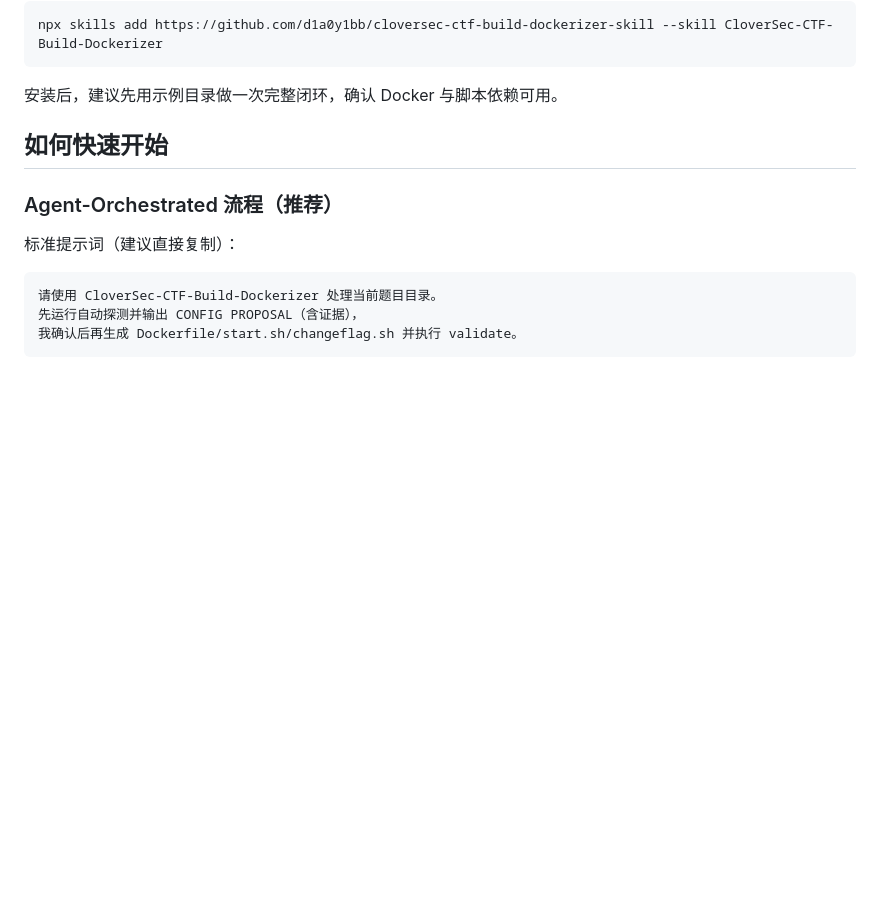
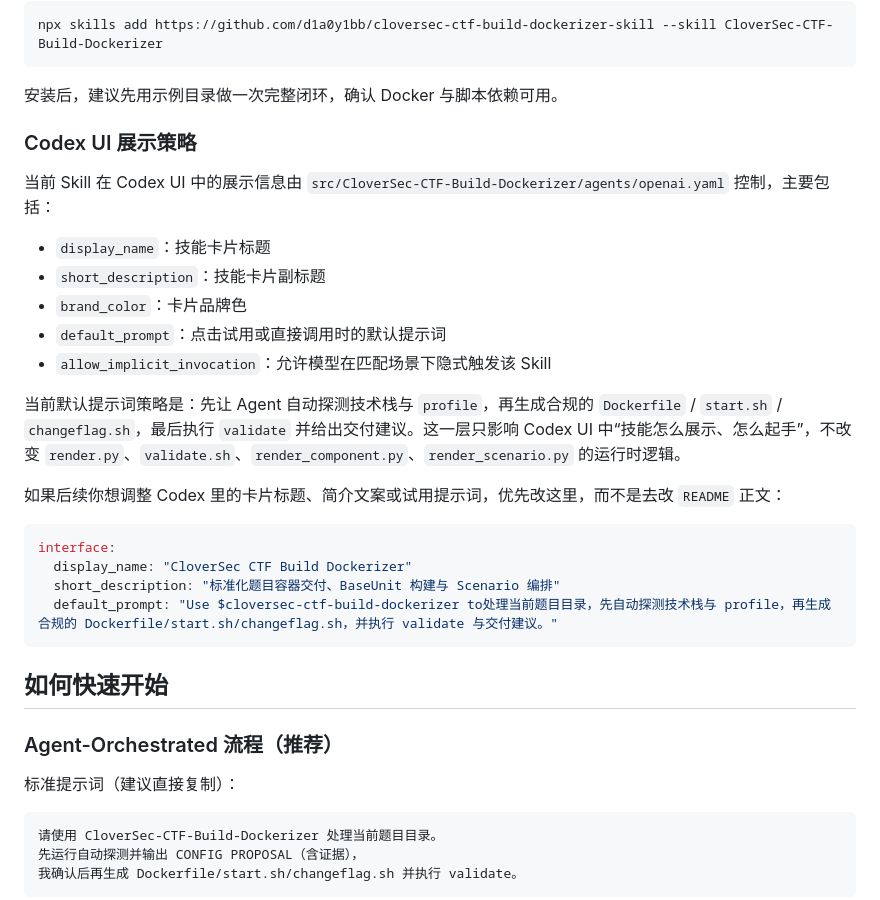
Before and after one commit to D1a0y1bb/CloverSec-CTF-Build-Dockerizer-skill, a Markdown page: README.md, the part around the change. GitHub-like rendering; blank space fills up the shorter version.

````diff
--- a/README.md
+++ b/README.md
@@ -113,6 +113,27 @@ npx skills add https://github.com/d1a0y1bb/cloversec-ctf-build-dockerizer-skill
 ```
 
 安装后，建议先用示例目录做一次完整闭环，确认 Docker 与脚本依赖可用。
+
+### Codex UI 展示策略
+
+当前 Skill 在 Codex UI 中的展示信息由 `src/CloverSec-CTF-Build-Dockerizer/agents/openai.yaml` 控制，主要包括：
+
+- `display_name`：技能卡片标题
+- `short_description`：技能卡片副标题
+- `brand_color`：卡片品牌色
+- `default_prompt`：点击试用或直接调用时的默认提示词
+- `allow_implicit_invocation`：允许模型在匹配场景下隐式触发该 Skill
+
+当前默认提示词策略是：先让 Agent 自动探测技术栈与 `profile`，再生成合规的 `Dockerfile` / `start.sh` / `changeflag.sh`，最后执行 `validate` 并给出交付建议。这一层只影响 Codex UI 中“技能怎么展示、怎么起手”，不改变 `render.py`、`validate.sh`、`render_component.py`、`render_scenario.py` 的运行时逻辑。
+
+如果后续你想调整 Codex 里的卡片标题、简介文案或试用提示词，优先改这里，而不是去改 `README` 正文：
+
+```yaml
+interface:
+  display_name: "CloverSec CTF Build Dockerizer"
+  short_description: "标准化题目容器交付、BaseUnit 构建与 Scenario 编排"
+  default_prompt: "Use $cloversec-ctf-build-dockerizer to处理当前题目目录，先自动探测技术栈与 profile，再生成合规的 Dockerfile/start.sh/changeflag.sh，并执行 validate 与交付建议。"
+```
 
 ## 如何快速开始
 
````
Also changed, not shown: README.en.md (+21 -0 lines), README.ja.md (+21 -0 lines).
